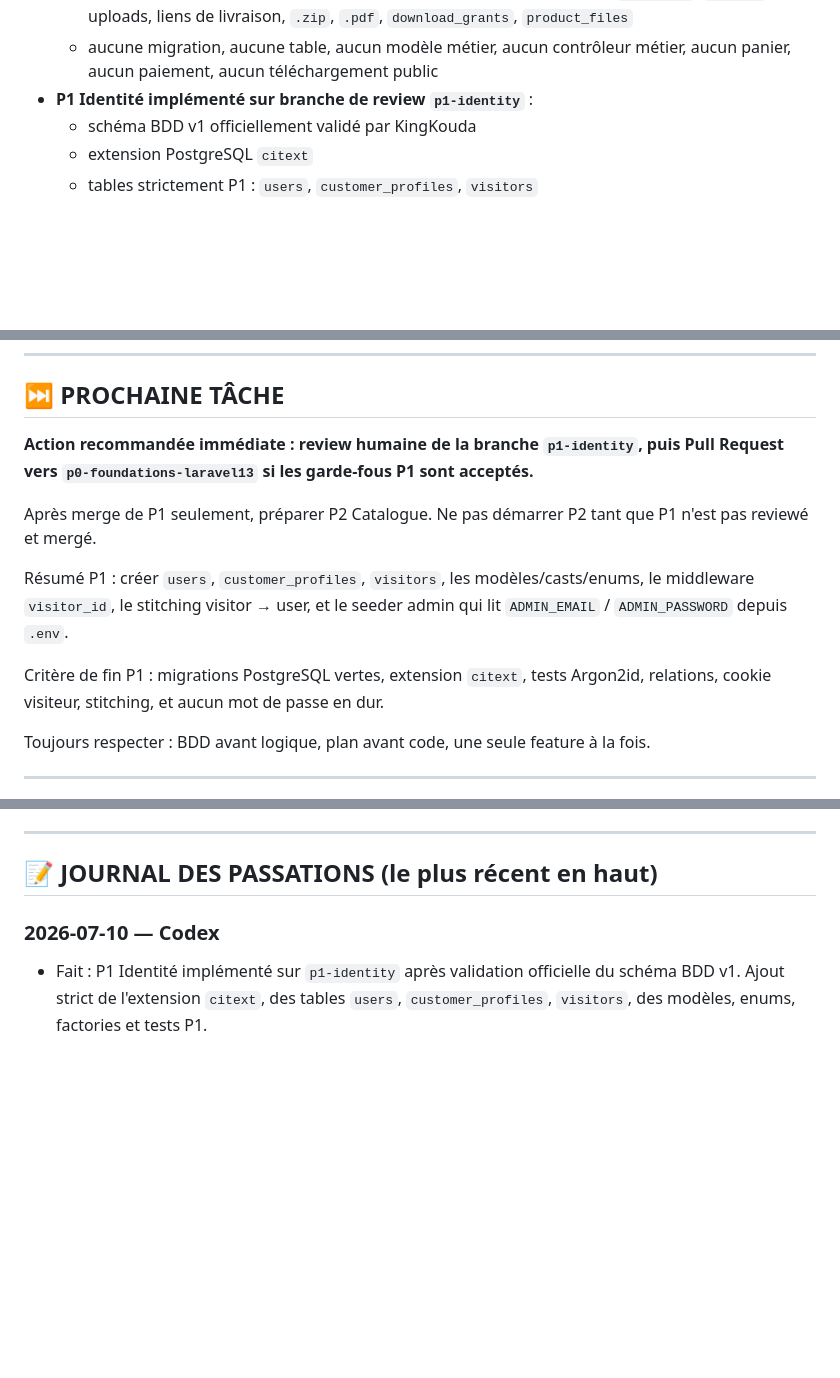
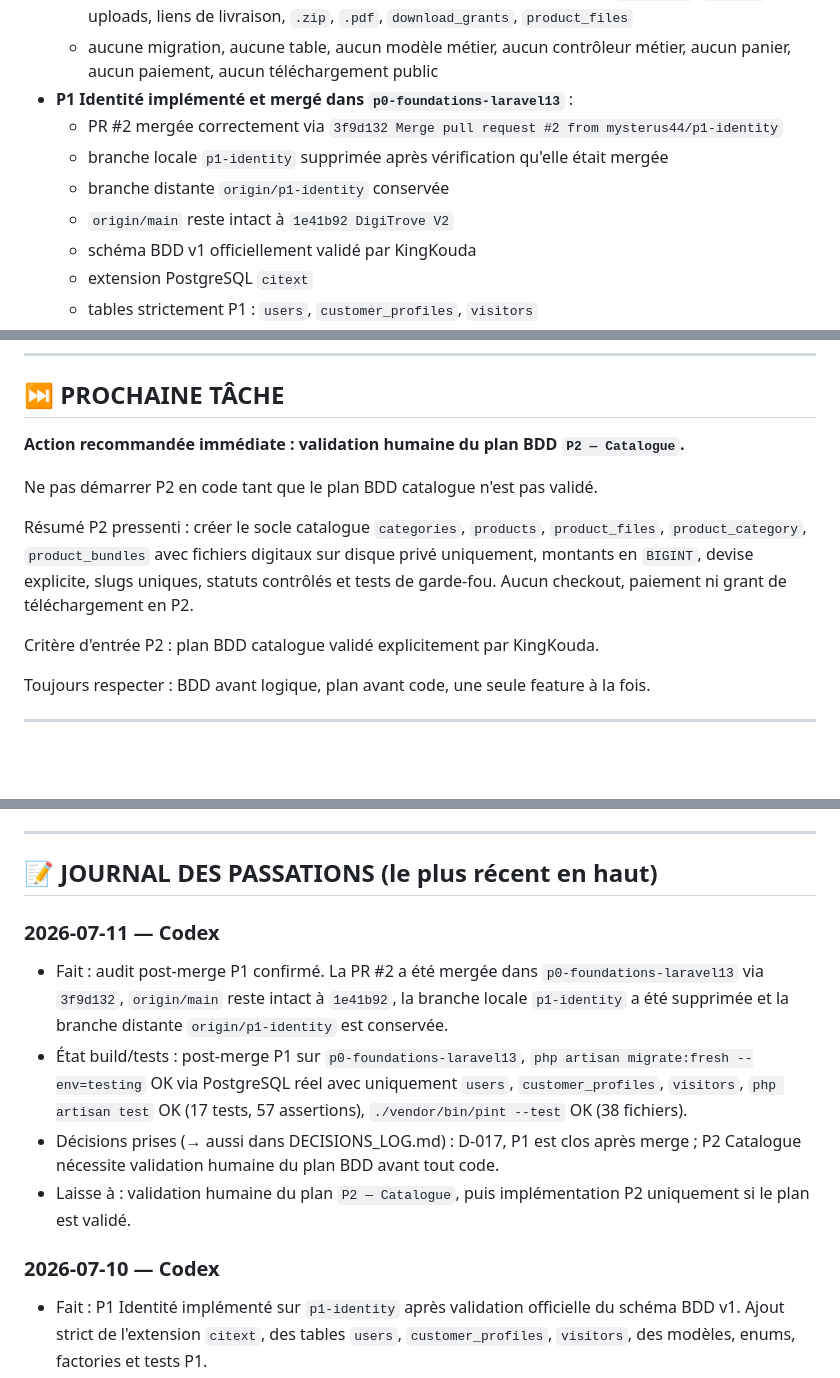
Before and after one commit to mysterus44/DigiTrove, a Markdown page: HANDOFF.md, 3 parts joined by grey strips. Drawn GitHub-style; blank space fills up the shorter version.

Commit message:
docs: record P1 merge and prepare P2 gate [par Codex]

```diff
--- a/HANDOFF.md
+++ b/HANDOFF.md
@@ -77,7 +84,12 @@
     `product_files`
   - aucune migration, aucune table, aucun modèle métier, aucun contrôleur métier,
     aucun panier, aucun paiement, aucun téléchargement public
-- **P1 Identité implémenté sur branche de review `p1-identity`** :
+- **P1 Identité implémenté et mergé dans `p0-foundations-laravel13`** :
+  - PR #2 mergée correctement via
+    `3f9d132 Merge pull request #2 from mysterus44/p1-identity`
+  - branche locale `p1-identity` supprimée après vérification qu'elle était mergée
+  - branche distante `origin/p1-identity` conservée
+  - `origin/main` reste intact à `1e41b92 DigiTrove V2`
   - schéma BDD v1 officiellement validé par KingKouda
   - extension PostgreSQL `citext`
   - tables strictement P1 : `users`, `customer_profiles`, `visitors`
@@ -94,18 +106,17 @@
 
 ## ⏭️ PROCHAINE TÂCHE
 
-**Action recommandée immédiate : review humaine de la branche `p1-identity`, puis
-Pull Request vers `p0-foundations-laravel13` si les garde-fous P1 sont acceptés.**
+**Action recommandée immédiate : validation humaine du plan BDD `P2 — Catalogue`.**
 
-Après merge de P1 seulement, préparer P2 Catalogue. Ne pas démarrer P2 tant que
-P1 n'est pas reviewé et mergé.
+Ne pas démarrer P2 en code tant que le plan BDD catalogue n'est pas validé.
 
-Résumé P1 : créer `users`, `customer_profiles`, `visitors`, les modèles/casts/enums,
-le middleware `visitor_id`, le stitching visitor → user, et le seeder admin qui lit
-`ADMIN_EMAIL` / `ADMIN_PASSWORD` depuis `.env`.
+Résumé P2 pressenti : créer le socle catalogue `categories`, `products`,
+`product_files`, `product_category`, `product_bundles` avec fichiers digitaux sur
+disque privé uniquement, montants en `BIGINT`, devise explicite, slugs uniques,
+statuts contrôlés et tests de garde-fou. Aucun checkout, paiement ni grant de
+téléchargement en P2.
 
-Critère de fin P1 : migrations PostgreSQL vertes, extension `citext`, tests Argon2id,
-relations, cookie visiteur, stitching, et aucun mot de passe en dur.
+Critère d'entrée P2 : plan BDD catalogue validé explicitement par KingKouda.
 
 Toujours respecter : BDD avant logique, plan avant code, une seule feature à la fois.
 
@@ -146,6 +157,20 @@ Toujours respecter : BDD avant logique, plan avant code, une seule feature à la
 ---
 
 ## 📝 JOURNAL DES PASSATIONS (le plus récent en haut)
+
+### 2026-07-11 — Codex
+- Fait : audit post-merge P1 confirmé. La PR #2 a été mergée dans
+  `p0-foundations-laravel13` via `3f9d132`, `origin/main` reste intact à
+  `1e41b92`, la branche locale `p1-identity` a été supprimée et la branche distante
+  `origin/p1-identity` est conservée.
+- État build/tests : post-merge P1 sur `p0-foundations-laravel13`,
+  `php artisan migrate:fresh --env=testing` OK via PostgreSQL réel avec uniquement
+  `users`, `customer_profiles`, `visitors`, `php artisan test` OK (17 tests,
+  57 assertions), `./vendor/bin/pint --test` OK (38 fichiers).
+- Décisions prises (→ aussi dans DECISIONS_LOG.md) : D-017, P1 est clos après
+  merge ; P2 Catalogue nécessite validation humaine du plan BDD avant tout code.
+- Laisse à : validation humaine du plan `P2 — Catalogue`, puis implémentation P2
+  uniquement si le plan est validé.
 
 ### 2026-07-10 — Codex
 - Fait : P1 Identité implémenté sur `p1-identity` après validation officielle du
```
Also changed, not shown: other parts of HANDOFF.md (+9 -2 lines), .context/memory/DECISIONS_LOG.md (+15 -0 lines), .context/memory/PROGRESS_TRACKER.md (+25 -9 lines).
